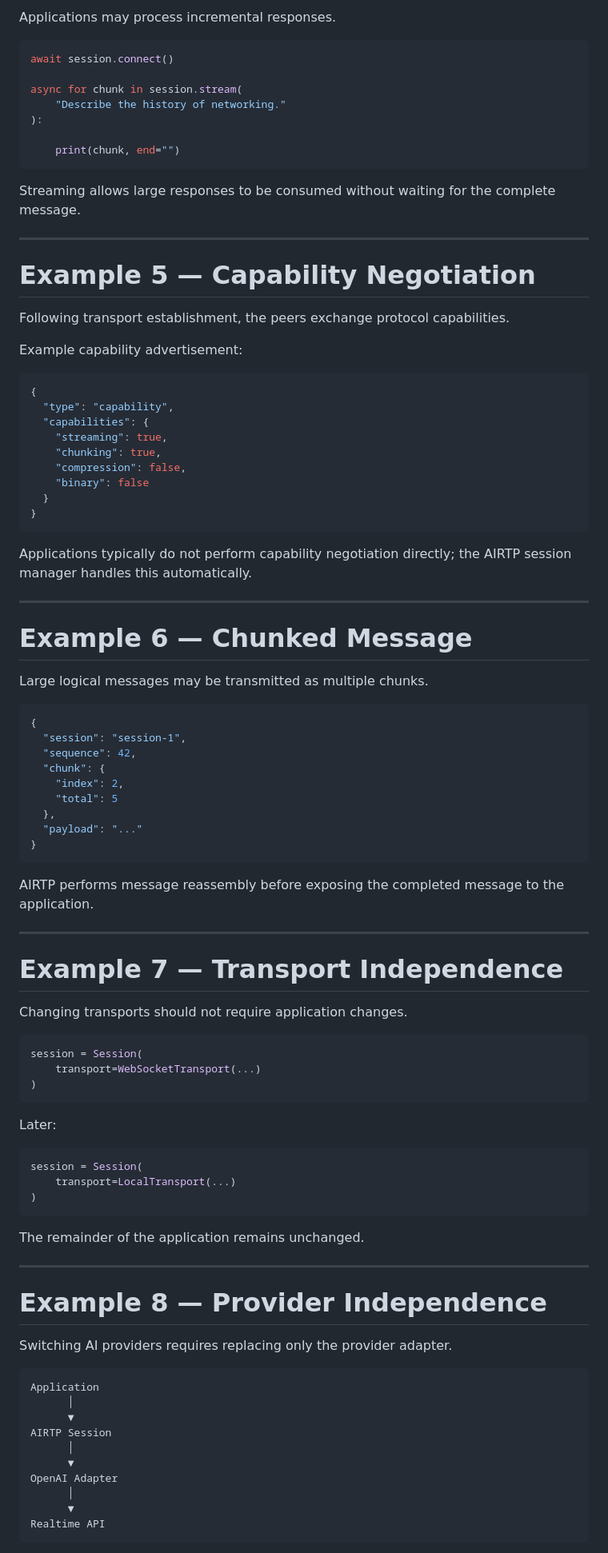
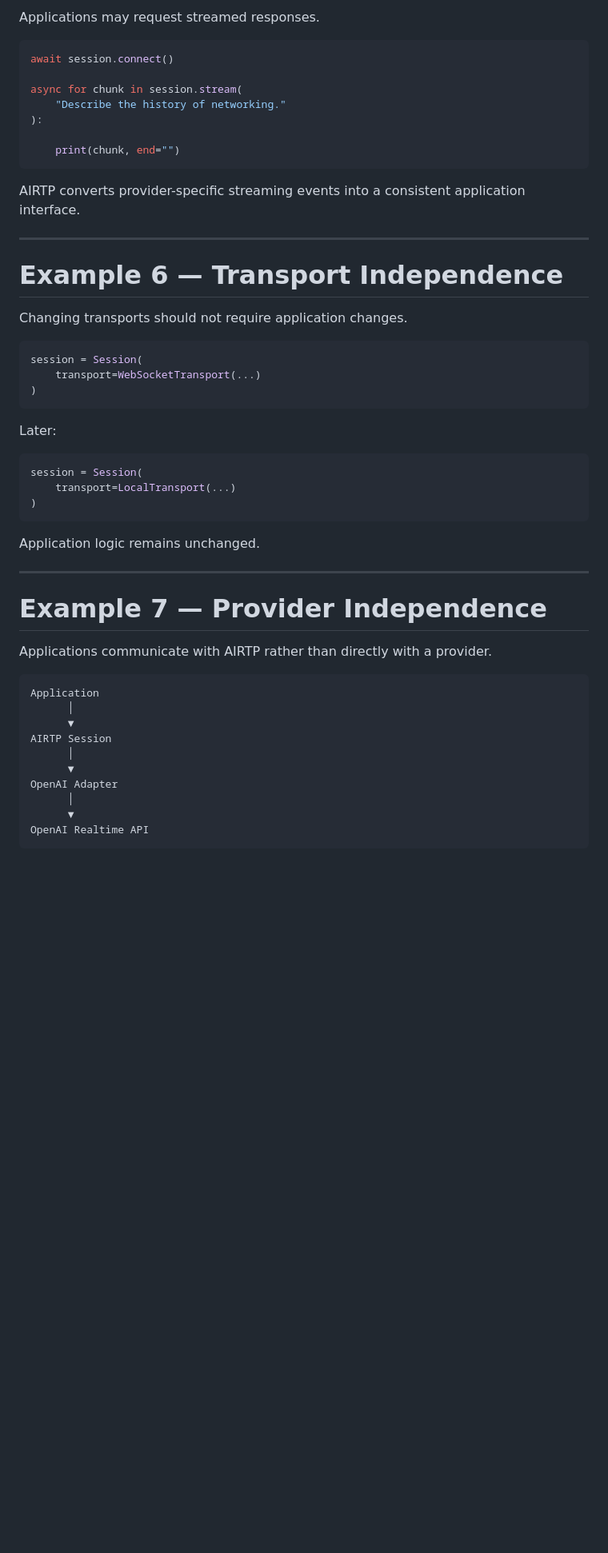
Before and after one commit to Ranstrin/AIRTP, a Markdown page: docs/examples.md, the part around one of its changes. Shown at 80% size. Rendered like a GitHub page; blank space fills up the shorter version.

````diff
--- a/docs/examples.md
+++ b/docs/examples.md
@@ -67,5 +92,5 @@ AIRTP manages the session lifecycle while presenting a simple request/response i
 
-Applications may process incremental responses.
+Applications may request streamed responses.
 
 ```python
 await session.connect()
@@ -77,53 +102,11 @@ async for chunk in session.stream(
     print(chunk, end="")
 ```
 
-Streaming allows large responses to be consumed without waiting for the complete message.
+AIRTP converts provider-specific streaming events into a consistent application interface.
 
 ---
 
-# Example 5 — Capability Negotiation
-
-Following transport establishment, the peers exchange protocol capabilities.
-
-Example capability advertisement:
-
-```json
-{
-  "type": "capability",
-  "capabilities": {
-    "streaming": true,
-    "chunking": true,
-    "compression": false,
-    "binary": false
-  }
-}
-```
-
-Applications typically do not perform capability negotiation directly; the AIRTP session manager handles this automatically.
-
----
-
-# Example 6 — Chunked Message
-
-Large logical messages may be transmitted as multiple chunks.
-
-```json
-{
-  "session": "session-1",
-  "sequence": 42,
-  "chunk": {
-    "index": 2,
-    "total": 5
-  },
-  "payload": "..."
-}
-```
-
-AIRTP performs message reassembly before exposing the completed message to the application.
-
----
-
-# Example 7 — Transport Independence
+# Example 6 — Transport Independence
 
 Changing transports should not require application changes.
 
@@ -141,13 +124,13 @@ session = Session(
 )
 ```
 
-The remainder of the application remains unchanged.
+Application logic remains unchanged.
 
 ---
 
-# Example 8 — Provider Independence
+# Example 7 — Provider Independence
 
-Switching AI providers requires replacing only the provider adapter.
+Applications communicate with AIRTP rather than directly with a provider.
 
 ```text
 Application
@@ -159,6 +142,6 @@ AIRTP Session
 OpenAI Adapter
       │
       ▼
-Realtime API
+OpenAI Realtime API
 ```
 
````
Also changed, not shown: other parts of docs/examples.md (+195 -131 lines).
